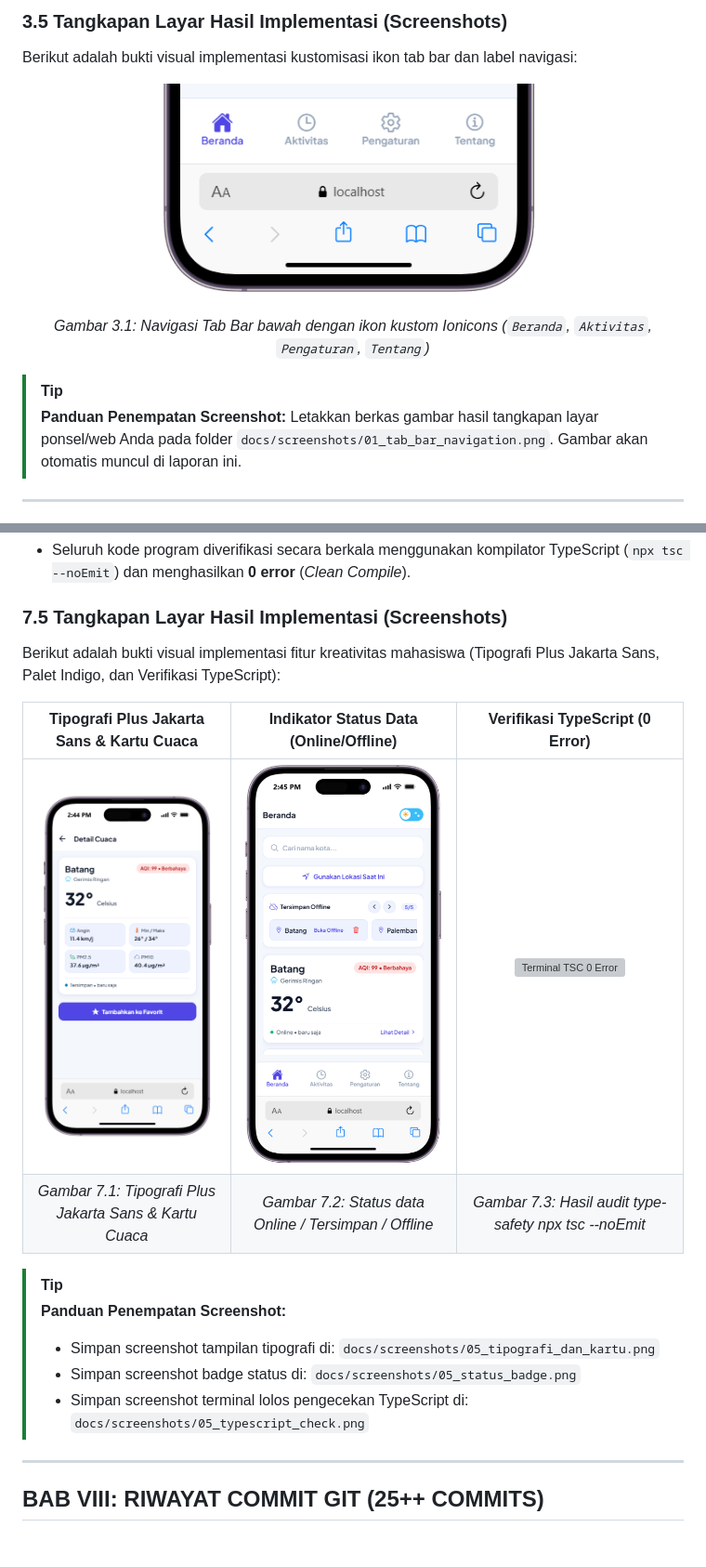
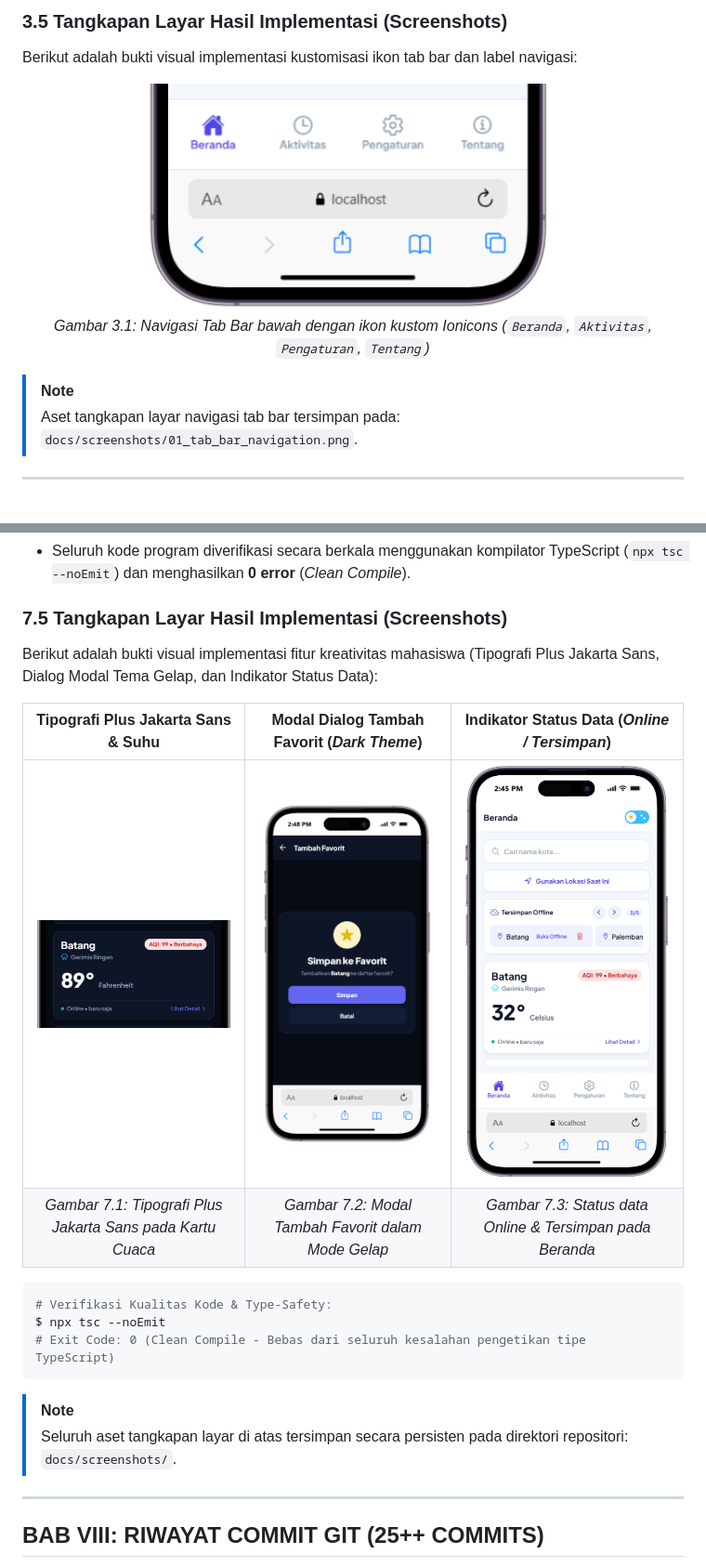
Before and after one commit to G-than12/orientasi-jelajah-aman, a Markdown page: LAPORAN_UTS_PBP_GATHAN_HILABI.md, 2 parts joined by grey strips. Shown at 93% size. GitHub-like rendering; pictures changed too: docs/screenshots/05_modal_favorit_dark.png (added), docs/screenshots/05_tipografi_dan_kartu.png; blank space fills up the shorter version; grey boxes are pictures that could not be loaded.

````diff
--- a/LAPORAN_UTS_PBP_GATHAN_HILABI.md
+++ b/LAPORAN_UTS_PBP_GATHAN_HILABI.md
@@ -231,15 +231,14 @@ Berikut adalah bukti visual implementasi kustomisasi ikon tab bar dan label navi
 
 <div align="center">
 
-![Tangkapan Layar Kustomisasi Tab Bar Bawah](./docs/screenshots/01_tab_bar_navigation.png)
+<img src="./docs/screenshots/01_tab_bar_navigation.png" width="460" alt="Navigasi Tab Bar Bawah" />
 
 *Gambar 3.1: Navigasi Tab Bar bawah dengan ikon kustom Ionicons (`Beranda`, `Aktivitas`, `Pengaturan`, `Tentang`)*
 
 </div>
 
-> [!TIP]
-> **Panduan Penempatan Screenshot:**
-> Letakkan berkas gambar hasil tangkapan layar ponsel/web Anda pada folder `docs/screenshots/01_tab_bar_navigation.png`. Gambar akan otomatis muncul di laporan ini.
+> [!NOTE]
+> Aset tangkapan layar navigasi tab bar tersimpan pada: `docs/screenshots/01_tab_bar_navigation.png`.
 
 ---
 
@@ -820,22 +812,25 @@ const [fontsLoaded, fontError] = useFonts({
 
 ### 7.5 Tangkapan Layar Hasil Implementasi (Screenshots)
 
-Berikut adalah bukti visual implementasi fitur kreativitas mahasiswa (Tipografi Plus Jakarta Sans, Palet Indigo, dan Verifikasi TypeScript):
+Berikut adalah bukti visual implementasi fitur kreativitas mahasiswa (Tipografi Plus Jakarta Sans, Dialog Modal Tema Gelap, dan Indikator Status Data):
 
 <div align="center">
 
-| Tipografi Plus Jakarta Sans & Kartu Cuaca | Indikator Status Data (Online/Offline) | Verifikasi TypeScript (0 Error) |
+| Tipografi Plus Jakarta Sans & Suhu | Modal Dialog Tambah Favorit (*Dark Theme*) | Indikator Status Data (*Online / Tersimpan*) |
 | :---: | :---: | :---: |
-| <img src="./docs/screenshots/05_tipografi_dan_kartu.png" width="240" alt="Tipografi Plus Jakarta Sans" /> | <img src="./docs/screenshots/05_status_badge.png" width="240" alt="Status Data Badge" /> | <img src="./docs/screenshots/05_typescript_check.png" width="240" alt="Terminal TSC 0 Error" /> |
-| *Gambar 7.1: Tipografi Plus Jakarta Sans & Kartu Cuaca* | *Gambar 7.2: Status data Online / Tersimpan / Offline* | *Gambar 7.3: Hasil audit type-safety npx tsc --noEmit* |
+| <img src="./docs/screenshots/05_tipografi_dan_kartu.png" width="240" alt="Tipografi Plus Jakarta Sans" /> | <img src="./docs/screenshots/05_modal_favorit_dark.png" width="240" alt="Modal Simpan Favorit Dark Mode" /> | <img src="./docs/screenshots/05_status_badge.png" width="240" alt="Status Data Badge" /> |
+| *Gambar 7.1: Tipografi Plus Jakarta Sans pada Kartu Cuaca* | *Gambar 7.2: Modal Tambah Favorit dalam Mode Gelap* | *Gambar 7.3: Status data Online & Tersimpan pada Beranda* |
 
 </div>
 
-> [!TIP]
-> **Panduan Penempatan Screenshot:**
-> - Simpan screenshot tampilan tipografi di: `docs/screenshots/05_tipografi_dan_kartu.png`
-> - Simpan screenshot badge status di: `docs/screenshots/05_status_badge.png`
-> - Simpan screenshot terminal lolos pengecekan TypeScript di: `docs/screenshots/05_typescript_check.png`
+```bash
+# Verifikasi Kualitas Kode & Type-Safety:
+$ npx tsc --noEmit
+# Exit Code: 0 (Clean Compile - Bebas dari seluruh kesalahan pengetikan tipe TypeScript)
+```
+
+> [!NOTE]
+> Seluruh aset tangkapan layar di atas tersimpan secara persisten pada direktori repositori: `docs/screenshots/`.
 
 ---
 
````
Also changed, not shown: other parts of LAPORAN_UTS_PBP_GATHAN_HILABI.md (+6 -13 lines), docs/screenshots/README.md (+3 -3 lines), docs/screenshots/04_pengaturan_tema.png (added), docs/screenshots/04_tampilan_gelap.png (added).
